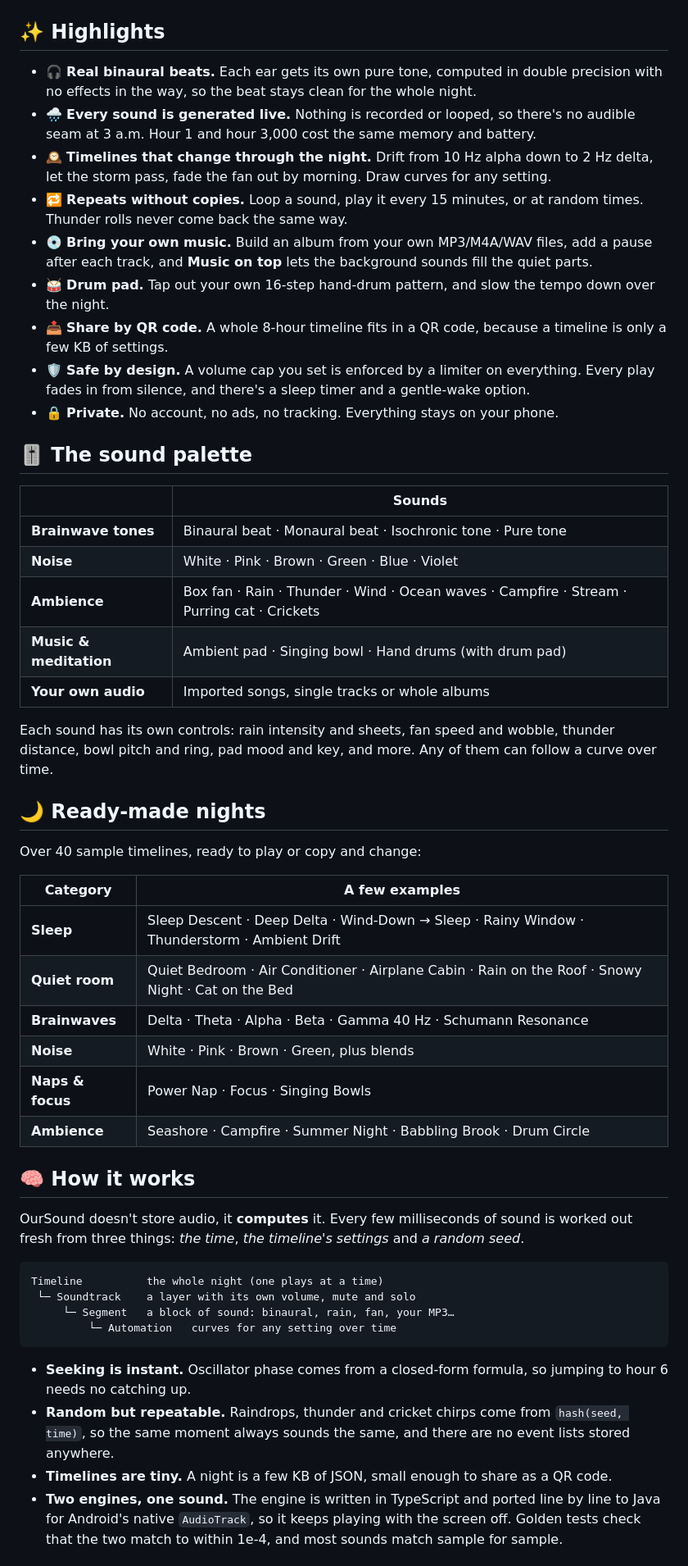
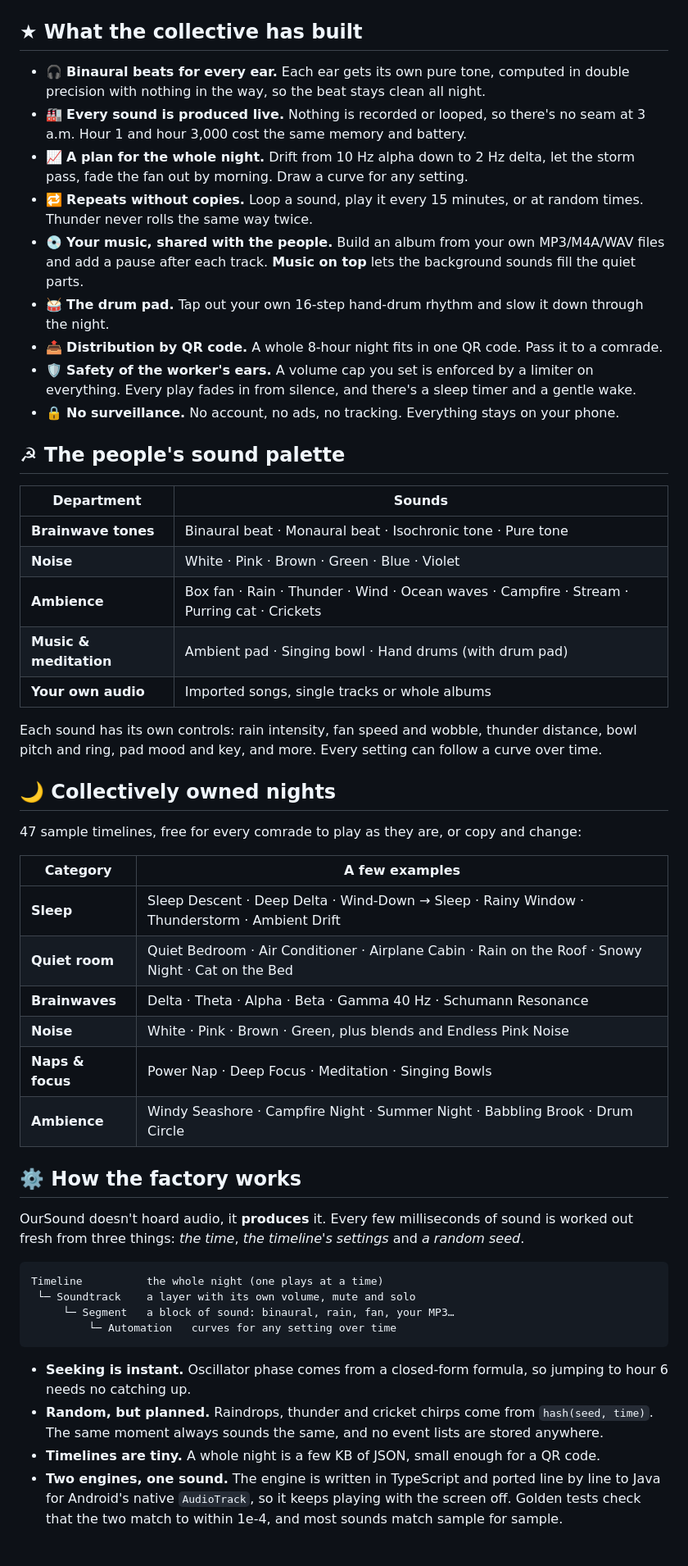
Before and after one commit to sam2332/OurSound, a Markdown page: README.md, the part around one of its changes. Shown at 82% size. Rendered like a GitHub page.

Commit message:
README: Soviet-poster theme, sleep audio for the people
Co-Authored-By: Claude Opus 5.5 <noreply@anthropic.com>

````diff
--- a/README.md
+++ b/README.md
@@ -32,21 +36,21 @@
   <img src="docs/img/timeline.png" width="94%" alt="Timeline editor in landscape: an 8-hour night with random and repeating layers">
 </p>
 
-## ✨ Highlights
+## ★ What the collective has built
 
-- 🎧 **Real binaural beats.** Each ear gets its own pure tone, computed in double precision with no effects in the way, so the beat stays clean for the whole night.
-- 🌧️ **Every sound is generated live.** Nothing is recorded or looped, so there's no audible seam at 3 a.m. Hour 1 and hour 3,000 cost the same memory and battery.
-- 🕰️ **Timelines that change through the night.** Drift from 10 Hz alpha down to 2 Hz delta, let the storm pass, fade the fan out by morning. Draw curves for any setting.
-- 🔁 **Repeats without copies.** Loop a sound, play it every 15 minutes, or at random times. Thunder rolls never come back the same way.
-- 💿 **Bring your own music.** Build an album from your own MP3/M4A/WAV files, add a pause after each track, and **Music on top** lets the background sounds fill the quiet parts.
-- 🥁 **Drum pad.** Tap out your own 16-step hand-drum pattern, and slow the tempo down over the night.
-- 📤 **Share by QR code.** A whole 8-hour timeline fits in a QR code, because a timeline is only a few KB of settings.
-- 🛡️ **Safe by design.** A volume cap you set is enforced by a limiter on everything. Every play fades in from silence, and there's a sleep timer and a gentle-wake option.
-- 🔒 **Private.** No account, no ads, no tracking. Everything stays on your phone.
+- 🎧 **Binaural beats for every ear.** Each ear gets its own pure tone, computed in double precision with nothing in the way, so the beat stays clean all night.
+- 🏭 **Every sound is produced live.** Nothing is recorded or looped, so there's no seam at 3 a.m. Hour 1 and hour 3,000 cost the same memory and battery.
+- 📈 **A plan for the whole night.** Drift from 10 Hz alpha down to 2 Hz delta, let the storm pass, fade the fan out by morning. Draw a curve for any setting.
+- 🔁 **Repeats without copies.** Loop a sound, play it every 15 minutes, or at random times. Thunder never rolls the same way twice.
+- 💿 **Your music, shared with the people.** Build an album from your own MP3/M4A/WAV files and add a pause after each track. **Music on top** lets the background sounds fill the quiet parts.
+- 🥁 **The drum pad.** Tap out your own 16-step hand-drum rhythm and slow it down through the night.
+- 📤 **Distribution by QR code.** A whole 8-hour night fits in one QR code. Pass it to a comrade.
+- 🛡️ **Safety of the worker's ears.** A volume cap you set is enforced by a limiter on everything. Every play fades in from silence, and there's a sleep timer and a gentle wake.
+- 🔒 **No surveillance.** No account, no ads, no tracking. Everything stays on your phone.
 
-## 🎚️ The sound palette
+## ☭ The people's sound palette
 
-| | Sounds |
+| Department | Sounds |
 |---|---|
 | **Brainwave tones** | Binaural beat · Monaural beat · Isochronic tone · Pure tone |
 | **Noise** | White · Pink · Brown · Green · Blue · Violet |
@@ -54,24 +58,24 @@
 | **Music & meditation** | Ambient pad · Singing bowl · Hand drums (with drum pad) |
 | **Your own audio** | Imported songs, single tracks or whole albums |
 
-Each sound has its own controls: rain intensity and sheets, fan speed and wobble, thunder distance, bowl pitch and ring, pad mood and key, and more. Any of them can follow a curve over time.
+Each sound has its own controls: rain intensity, fan speed and wobble, thunder distance, bowl pitch and ring, pad mood and key, and more. Every setting can follow a curve over time.
 
-## 🌙 Ready-made nights
+## 🌙 Collectively owned nights
 
-Over 40 sample timelines, ready to play or copy and change:
+47 sample timelines, free for every comrade to play as they are, or copy and change:
 
 | Category | A few examples |
 |---|---|
 | **Sleep** | Sleep Descent · Deep Delta · Wind-Down → Sleep · Rainy Window · Thunderstorm · Ambient Drift |
 | **Quiet room** | Quiet Bedroom · Air Conditioner · Airplane Cabin · Rain on the Roof · Snowy Night · Cat on the Bed |
 | **Brainwaves** | Delta · Theta · Alpha · Beta · Gamma 40 Hz · Schumann Resonance |
-| **Noise** | White · Pink · Brown · Green, plus blends |
-| **Naps & focus** | Power Nap · Focus · Singing Bowls |
-| **Ambience** | Seashore · Campfire · Summer Night · Babbling Brook · Drum Circle |
+| **Noise** | White · Pink · Brown · Green, plus blends and Endless Pink Noise |
+| **Naps & focus** | Power Nap · Deep Focus · Meditation · Singing Bowls |
+| **Ambience** | Windy Seashore · Campfire Night · Summer Night · Babbling Brook · Drum Circle |
 
-## 🧠 How it works
+## ⚙️ How the factory works
 
-OurSound doesn't store audio, it **computes** it. Every few milliseconds of sound is worked out fresh from three things: *the time*, *the timeline's settings* and *a random seed*.
+OurSound doesn't hoard audio, it **produces** it. Every few milliseconds of sound is worked out fresh from three things: *the time*, *the timeline's settings* and *a random seed*.
 
 ```
 Timeline          the whole night (one plays at a time)
@@ -81,7 +85,7 @@ Timeline          the whole night (one plays at a time)
 ```
 
 - **Seeking is instant.** Oscillator phase comes from a closed-form formula, so jumping to hour 6 needs no catching up.
-- **Random but repeatable.** Raindrops, thunder and cricket chirps come from `hash(seed, time)`, so the same moment always sounds the same, and there are no event lists stored anywhere.
-- **Timelines are tiny.** A night is a few KB of JSON, small enough to share as a QR code.
+- **Random, but planned.** Raindrops, thunder and cricket chirps come from `hash(seed, time)`. The same moment always sounds the same, and no event lists are stored anywhere.
+- **Timelines are tiny.** A whole night is a few KB of JSON, small enough for a QR code.
 - **Two engines, one sound.** The engine is written in TypeScript and ported line by line to Java for Android's native `AudioTrack`, so it keeps playing with the screen off. Golden tests check that the two match to within 1e-4, and most sounds match sample for sample.
 
````
Also changed, not shown: other parts of README.md (+23 -18 lines), docs/img/banner.png (added), 1 other file.
